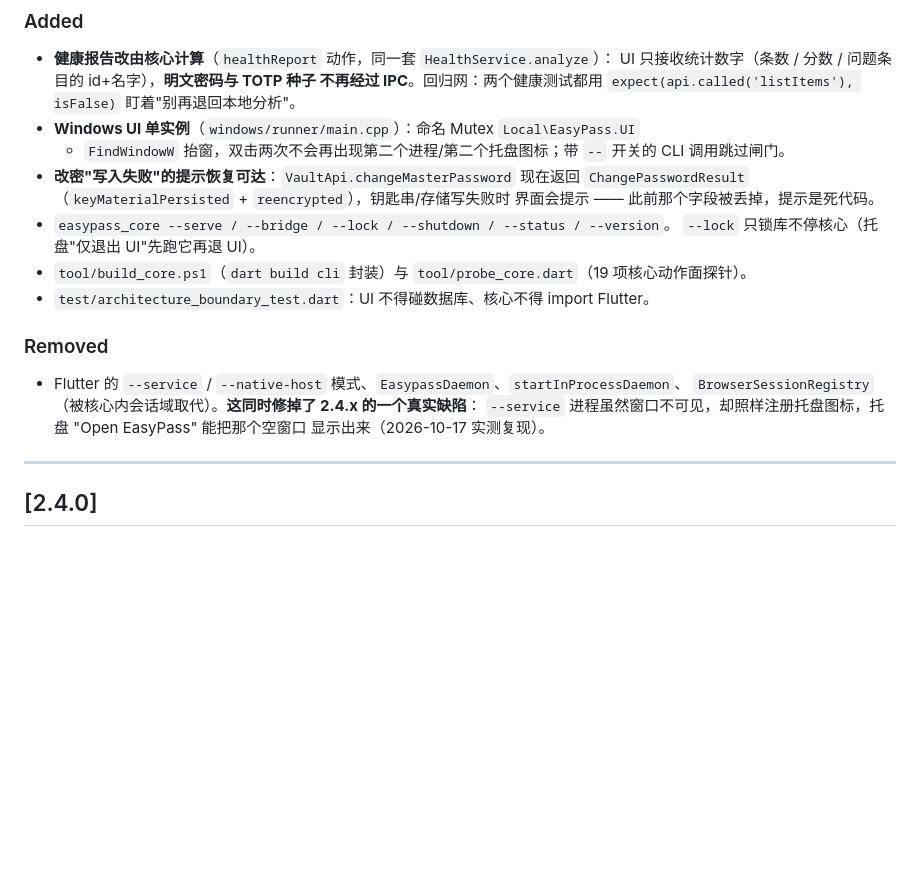
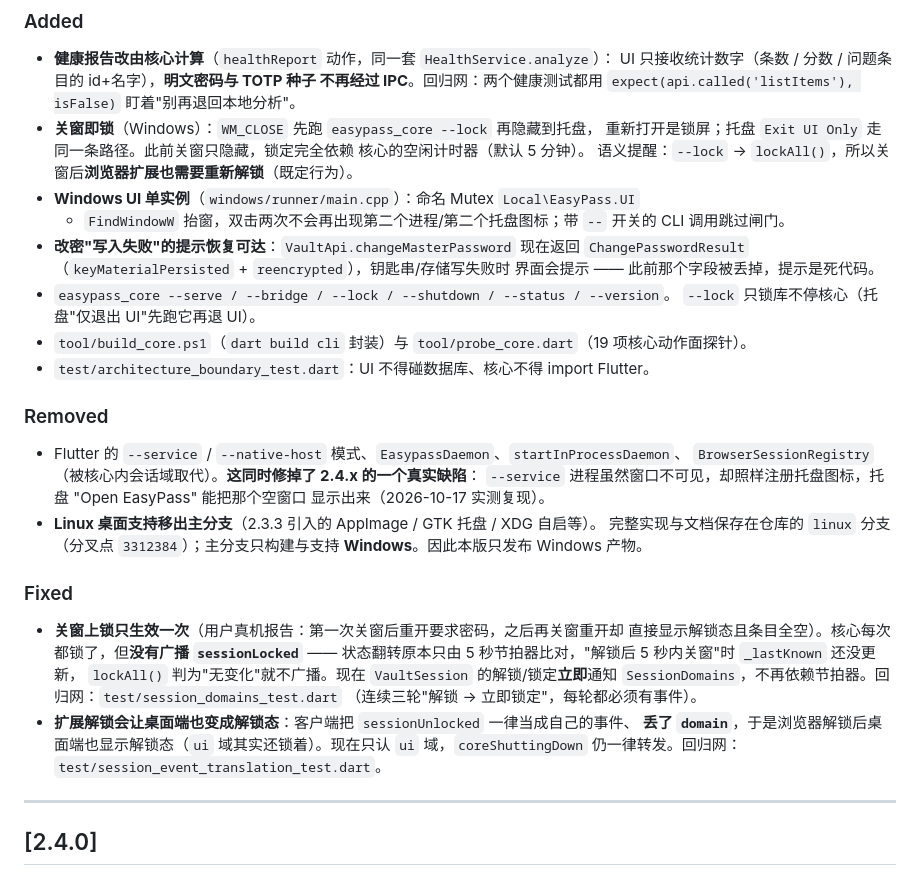
Before and after one commit to CONFISION/EasyPass, a Markdown page: CHANGELOG.md, the part around the change. Drawn GitHub-style; blank space fills up the shorter version.

Commit message:
docs:补齐 CHANGELOG 的 3.0.0 条目（关窗即锁、两处会话同步修复、Linux 移出）
发布前对齐 release note，把 3.0.0 段漏记的三类改动补进 CHANGELOG：

### Added
- **关窗即锁**（Windows）：`WM_CLOSE` 先跑 `easypass_core --lock` 再隐藏到托盘；
  托盘 `Exit UI Only` 同一条路径。此前关窗只隐藏，锁定完全依赖核心的空闲计时器。
  语义提醒：`--lock` → `lockAll()`，所以关窗后浏览器扩展也需要重新解锁。

### Removed
- **Linux 桌面支持移出主分支**：完整实现与文档在 `linux` 分支（分叉点 `3312384`），
  主分支只构建与支持 Windows，本版只发 Windows 产物。

### Fixed
- **关窗上锁只生效一次**（用户真机报告）：核心每次都锁了但没有广播 `sessionLocked` ——
  状态翻转原本只由 5 秒节拍器比对，"解锁后 5 秒内关窗"时判为"无变化"就不广播，
  界面停在假解锁态。现在解锁/锁定立即通知 `SessionDomains`。回归网
  `test/session_domains_test.dart` 用"连续三轮解锁→立即锁定"盯着。
- **扩展解锁会让桌面端也变成解锁态**：客户端丢了 `domain`，把 bridge 域的事件当成
  自己的。现在只认 `ui` 域。回归网 `test/session_event_translation_test.go` →
  `test/session_event_translation_test.dart`。

同时把 `docs/release-3.0.0.md` 整份重写（本地文档，不入库）：修掉前几轮批量删除
弄断的句子，补齐本次全部修复与 Linux 移出的平台范围说明，并把「待真机复验 / 未实测」
更新为「已验证」。验收清单的状态表也同步为全部通过。

验证：`flutter analyze` 0 issue；`flutter test` 499 通过；`check_extension` 通过；
release note 的 GENERATED 标记块 BEGIN=1/END=1、零编造哈希；用假 manifest 实跑
`generate_release_notes.mjs` 成功重写（散文与英文摘要保留、占位段被真实产物表替换）。

```diff
--- a/CHANGELOG.md
+++ b/CHANGELOG.md
@@ -56,6 +56,10 @@ project adheres to [Semantic Versioning](https://semver.org/spec/v2.0.0.html):
   UI 只接收统计数字（条数 / 分数 / 问题条目的 id+名字），**明文密码与 TOTP 种子
   不再经过 IPC**。回归网：两个健康测试都用 `expect(api.called('listItems'), isFalse)`
   盯着"别再退回本地分析"。
+- **关窗即锁**（Windows）：`WM_CLOSE` 先跑 `easypass_core --lock` 再隐藏到托盘，
+  重新打开是锁屏；托盘 `Exit UI Only` 走同一条路径。此前关窗只隐藏，锁定完全依赖
+  核心的空闲计时器（默认 5 分钟）。
+  语义提醒：`--lock` → `lockAll()`，所以关窗后**浏览器扩展也需要重新解锁**（既定行为）。
 - **Windows UI 单实例**（`windows/runner/main.cpp`）：命名 Mutex `Local\EasyPass.UI`
   + `FindWindowW` 抬窗，双击两次不会再出现第二个进程/第二个托盘图标；带 `--` 开关的
   CLI 调用跳过闸门。
@@ -74,8 +78,24 @@ project adheres to [Semantic Versioning](https://semver.org/spec/v2.0.0.html):
   `BrowserSessionRegistry`（被核心内会话域取代）。**这同时修掉了 2.4.x 的一个真实缺陷**：
   `--service` 进程虽然窗口不可见，却照样注册托盘图标，托盘 "Open EasyPass" 能把那个空窗口
   显示出来（2026-10-17 实测复现）。
+- **Linux 桌面支持移出主分支**（2.3.3 引入的 AppImage / GTK 托盘 / XDG 自启等）。
+  完整实现与文档保存在仓库的 `linux` 分支（分叉点 `3312384`）；主分支只构建与支持
+  **Windows**。因此本版只发布 Windows 产物。
+
+### Fixed
+
+- **关窗上锁只生效一次**（用户真机报告：第一次关窗后重开要求密码，之后再关窗重开却
+  直接显示解锁态且条目全空）。核心每次都锁了，但**没有广播 `sessionLocked`** ——
+  状态翻转原本只由 5 秒节拍器比对，"解锁后 5 秒内关窗"时 `_lastKnown` 还没更新，
+  `lockAll()` 判为"无变化"就不广播。现在 `VaultSession` 的解锁/锁定**立即**通知
+  `SessionDomains`，不再依赖节拍器。回归网：`test/session_domains_test.dart`
+  （连续三轮"解锁 → 立即锁定"，每轮都必须有事件）。
+- **扩展解锁会让桌面端也变成解锁态**：客户端把 `sessionUnlocked` 一律当成自己的事件、
+  **丢了 `domain`**，于是浏览器解锁后桌面端也显示解锁态（`ui` 域其实还锁着）。现在只认
+  `ui` 域，`coreShuttingDown` 仍一律转发。回归网：`test/session_event_translation_test.dart`。
 
 ---
+
 ## [2.4.0]
 
 ### Added
```
